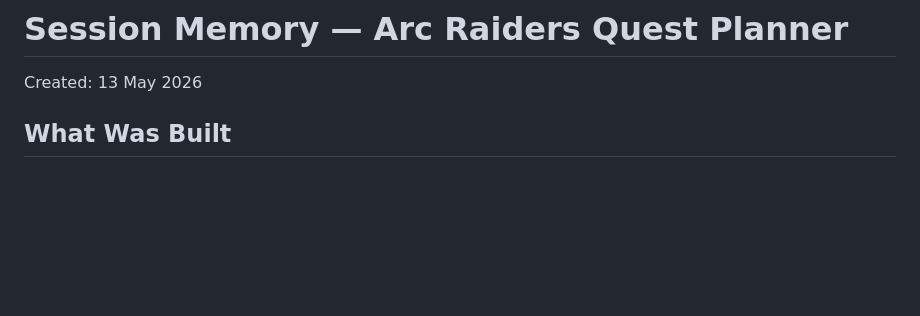
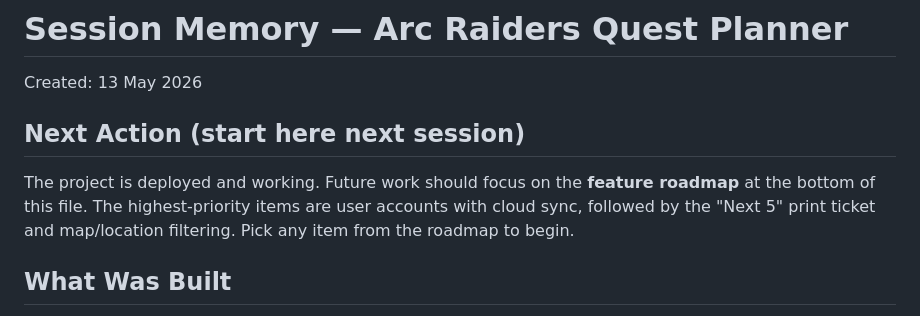
Before and after one commit to Phalck/arc-raiders-quest-planner, a Markdown page: SESSION.md, the part around the change. GitHub-like rendering; blank space fills up the shorter version.

Commit message:
Add CLAUDE.md for session pickup, add Next Action pointer in SESSION.md

```diff
--- a/SESSION.md
+++ b/SESSION.md
@@ -1,6 +1,13 @@
 # Session Memory — Arc Raiders Quest Planner
 
 Created: 13 May 2026
+
+## Next Action (start here next session)
+
+The project is deployed and working. Future work should focus on the
+**feature roadmap** at the bottom of this file. The highest-priority items
+are user accounts with cloud sync, followed by the "Next 5" print ticket
+and map/location filtering. Pick any item from the roadmap to begin.
 
 ## What Was Built
 
```
Also changed, not shown: CLAUDE.md (added, +12 -0 lines).
